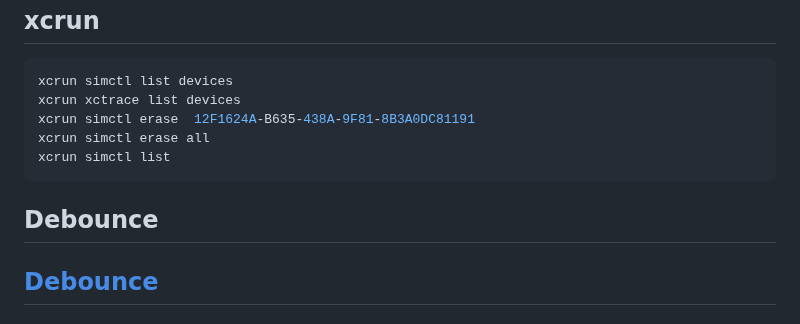
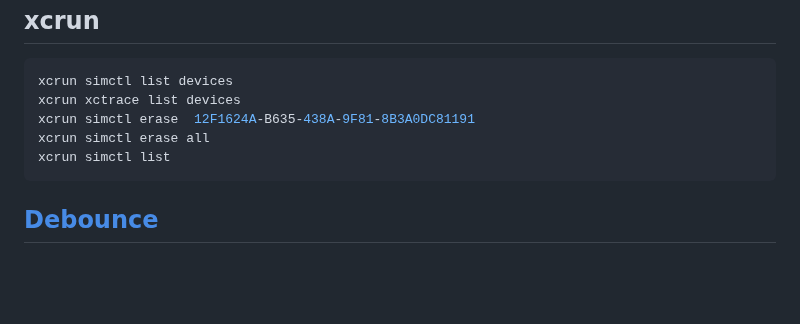
Before and after one commit to phamha98/hi, a Markdown page: README.md, the part around the change. Drawn GitHub-style; blank space fills up the shorter version.

Commit message:
## [Debounce](https://github.com/phamha98/hi/blob/master/typescript.md?plain=1#L1)

````diff
--- a/README.md
+++ b/README.md
@@ -30,7 +30,6 @@ xcrun simctl erase  12F1624A-B635-438A-9F81-8B3A0DC81191
 xcrun simctl erase all
 xcrun simctl list
 ```
-## Debounce
 ## [Debounce](https://github.com/phamha98/hi/blob/master/typescript.md?plain=1#L1)
 
 ### 🔴 Auto Reveal in Explorer View (Vscode)
````
